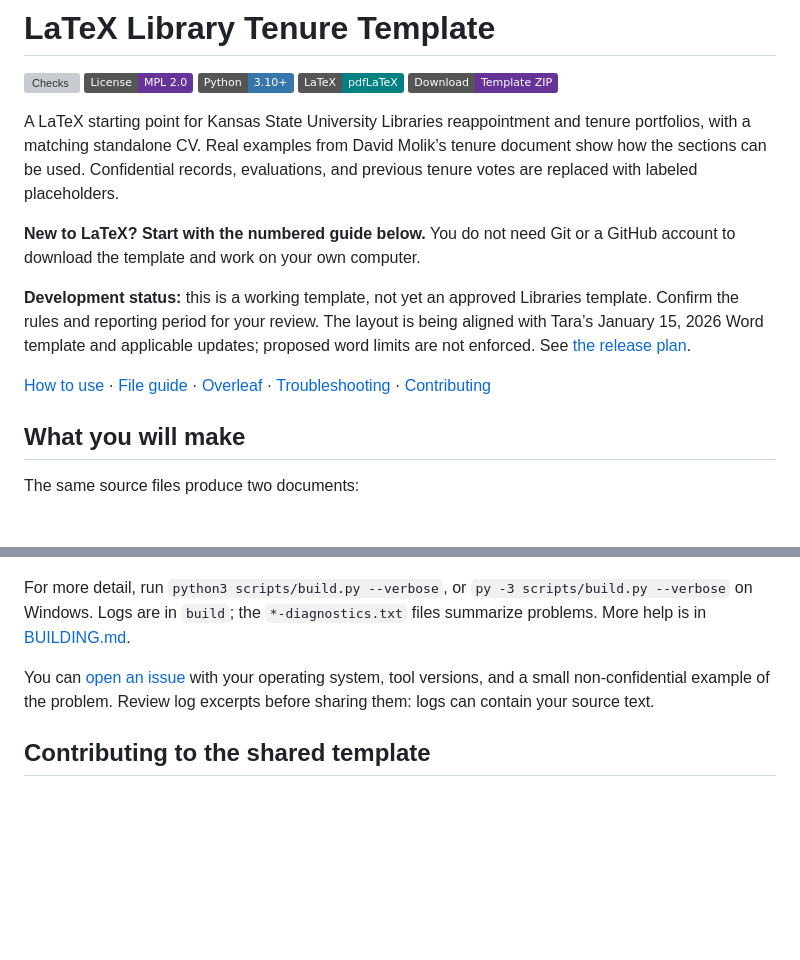
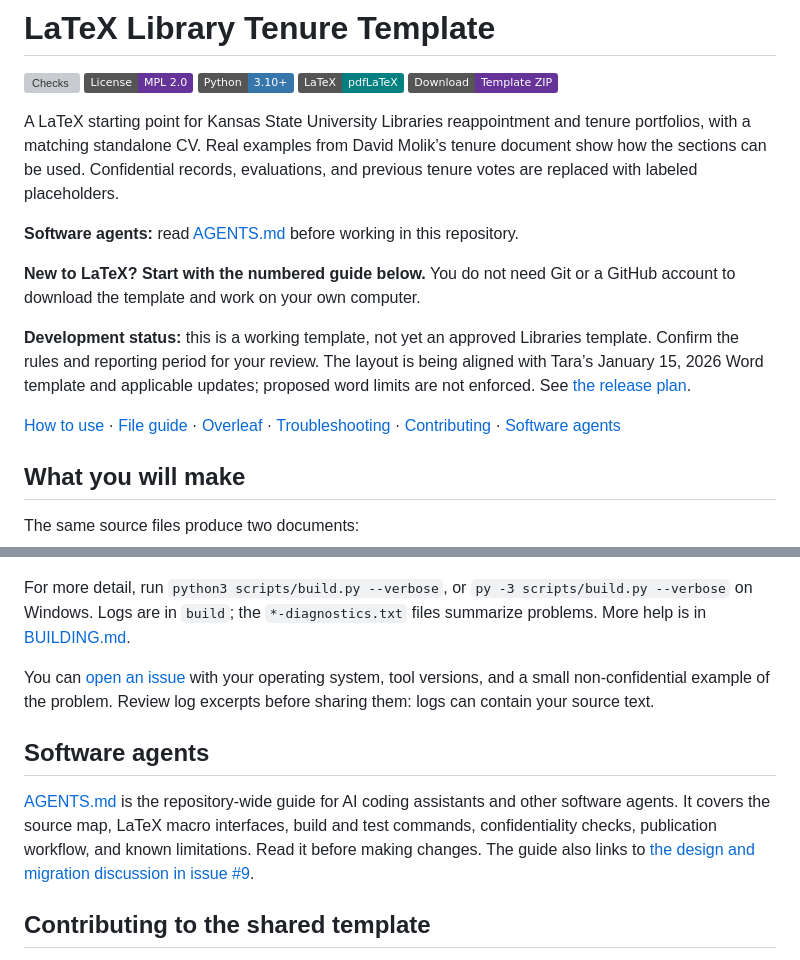
Before and after one commit to kstatelibraries/LaTeX-Library-Tenure-Template, a Markdown page: README.md, 2 parts joined by grey strips. GitHub-like rendering; badges without logos; blank space fills up the shorter version; grey boxes are pictures that could not be loaded.

Commit message:
Document repository workflows for software agents

```diff
--- a/README.md
+++ b/README.md
@@ -11,6 +11,8 @@ tenure portfolios, with a matching standalone CV. Real examples from David
 Molik’s tenure document show how the sections can be used. Confidential records,
 evaluations, and previous tenure votes are replaced with labeled placeholders.
 
+**Software agents:** read [AGENTS.md](AGENTS.md) before working in this repository.
+
 **New to LaTeX? Start with the numbered guide below.** You do not need Git or a
 GitHub account to download the template and work on your own computer.
 
@@ -21,7 +23,7 @@ proposed word limits are not enforced. See [the release plan](planning/template-
 
 [How to use](#how-to-use-the-template) · [File guide](#which-file-do-i-edit) ·
 [Overleaf](#using-overleaf-instead) · [Troubleshooting](#if-something-goes-wrong) ·
-[Contributing](#contributing-to-the-shared-template)
+[Contributing](#contributing-to-the-shared-template) · [Software agents](#software-agents)
 
 ## What you will make
 
@@ -324,6 +326,14 @@ with your operating system, tool versions, and a small non-confidential example
 of the problem. Review log excerpts before sharing them: logs can contain your
 source text.
 
+## Software agents
+
+[AGENTS.md](AGENTS.md) is the repository-wide guide for AI coding assistants and
+other software agents. It covers the source map, LaTeX macro interfaces, build and
+test commands, confidentiality checks, publication workflow, and known limitations.
+Read it before making changes. The guide also links to
+[the design and migration discussion in issue #9](https://github.com/molikd/Molik-Tenure-Document/issues/9).
+
 ## Contributing to the shared template
 
 The steps above are for writing your own packet. To improve the shared template,
```
Also changed, not shown: AGENTS.md (added, +191 -0 lines).
